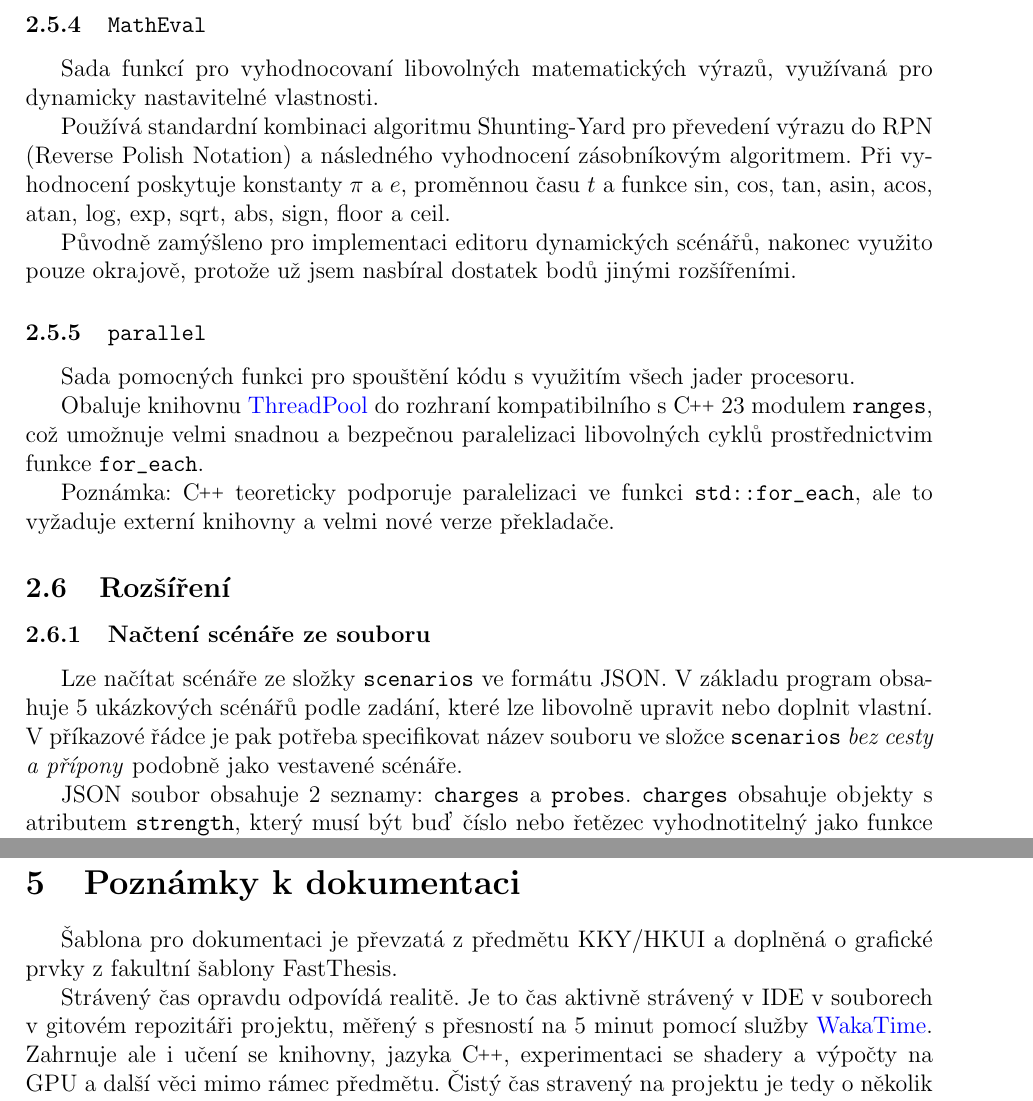
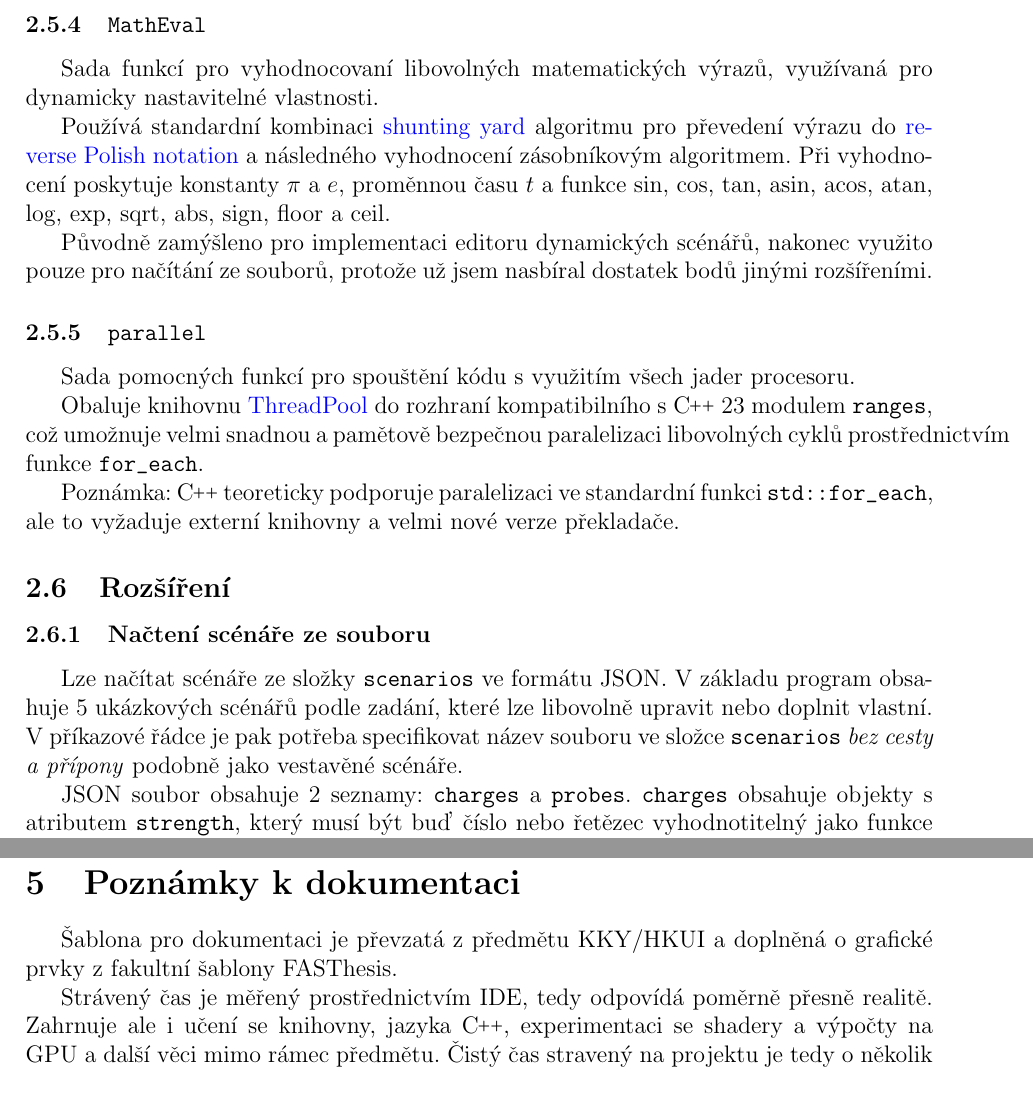
Before and after one commit to Maneren/elektroviz, a LaTeX document (doc/elektroviz.tex): two parts of pages 6 and 8 of 8, joined at a grey line, cut so that both start at the same text. Compiled offline with pdfLaTeX.

Commit message:
update docs

```diff
--- a/doc/elektroviz.tex
+++ b/doc/elektroviz.tex
@@ -279,24 +279,28 @@ funkci \code{sigmoid} pro počítání stejnojmenné matematické funkce a funkc
 Sada funkcí pro vyhodnocovaní libovolných matematických výrazů, využívaná pro
 dynamicky nastavitelné vlastnosti.
 
-Používá standardní kombinaci algoritmu Shunting-Yard pro převedení výrazu do RPN
-(Reverse Polish Notation) a následného vyhodnocení zásobníkovým algoritmem. Při
-vyhodnocení poskytuje konstanty $\pi$ a $e$, proměnnou času $t$ a funkce sin, cos,
-tan, asin, acos, atan, log, exp, sqrt, abs, sign, floor a ceil.
+Používá standardní kombinaci
+\href{https://en.wikipedia.org/wiki/Shunting_yard_algorithm}{shunting yard}
+algoritmu pro převedení výrazu do
+\href{https://en.wikipedia.org/wiki/Reverse_Polish_notation}{reverse Polish
+notation} a následného vyhodnocení zásobníkovým algoritmem. Při vyhodnocení
+poskytuje konstanty $\pi$ a $e$, proměnnou času $t$ a funkce sin, cos, tan,
+asin, acos, atan, log, exp, sqrt, abs, sign, floor a ceil.
 
 Původně zamýšleno pro implementaci editoru dynamických scénářů, nakonec využito
-pouze okrajově, protože už jsem nasbíral dostatek bodů jinými rozšířeními.
+pouze pro načítání ze souborů, protože už jsem nasbíral dostatek bodů jinými
+rozšířeními.
 
 \subsubsection{\code{parallel}}
 
-Sada pomocných funkci pro spouštění kódu s využitím všech jader procesoru.
+Sada pomocných funkcí pro spouštění kódu s využitím všech jader procesoru.
 
 Obaluje knihovnu \href{https://github.com/progschj/ThreadPool}{ThreadPool} do
 rozhraní kompatibilního s \CC{} 23 modulem \code{ranges}, což umožnuje velmi
-snadnou a bezpečnou paralelizaci libovolných cyklů prostřednictvim funkce
-\code{for\_each}.
+snadnou a pamětově bezpečnou paralelizaci libovolných cyklů prostřednictvím
+funkce \code{for\_each}.
 
-Poznámka: \CC{} teoreticky podporuje paralelizaci ve funkci
+Poznámka: \CC{} teoreticky podporuje paralelizaci ve standardní funkci
 \code{std::for\_each}, ale to vyžaduje externí knihovny a velmi nové verze
 překladače.
 
@@ -308,7 +312,7 @@ Lze načítat scénáře ze složky \code{scenarios} ve formátu JSON. V základ
 program obsahuje 5 ukázkových scénářů podle zadání, které lze libovolně upravit
 nebo doplnit vlastní. V příkazové řádce je pak potřeba specifikovat název
 souboru ve složce \code{scenarios} \textit{bez cesty a přípony} podobně jako
-vestavené scénáře.
+vestavěné scénáře.
 
 JSON soubor obsahuje 2 seznamy: \code{charges} a \code{probes}. \code{charges}
 obsahuje objekty s atributem \code{strength}, který musí být buď číslo nebo
@@ -399,14 +403,12 @@ grafických artefaktů a problikávaní.
 
 \section{Poznámky k dokumentaci}
 
+Šablona pro dokumentaci je převzatá z předmětu KKY/HKUI a doplněná o grafické
+prvky z fakultní šablony FASThesis.
 
-Šablona pro dokumentaci je převzatá z předmětu KKY/HKUI a doplněná o grafické
-prvky z fakultní šablony FastThesis.
-
-Strávený čas opravdu odpovídá realitě. Je to čas aktivně strávený v IDE v
-souborech v gitovém repozitáři projektu, měřený s přesností na 5 minut pomocí
-služby \href{https://wakatime.com/}{WakaTime}. Zahrnuje ale i učení se knihovny,
-jazyka \CC{}, experimentaci se shadery a výpočty na GPU a další věci mimo rámec
-předmětu. Čistý čas stravený na projektu je tedy o několik desítek hodin menší.
+Strávený čas je měřený prostřednictvím IDE, tedy odpovídá poměrně přesně
+realitě. Zahrnuje ale i učení se knihovny, jazyka \CC{}, experimentaci se
+shadery a výpočty na GPU a další věci mimo rámec předmětu. Čistý čas stravený na
+projektu je tedy o několik desítek hodin menší.
 
 \end{document}
```
Also changed, not shown: doc/elektroviz.tex (8 more changed lines).
